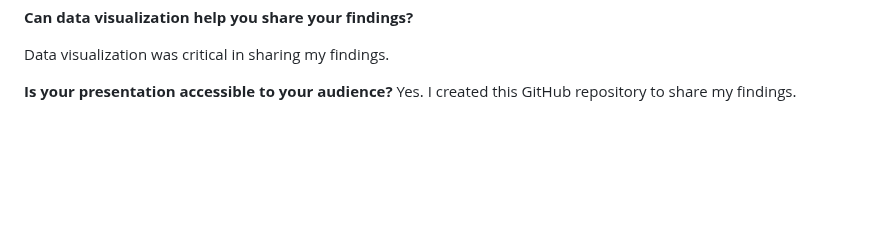
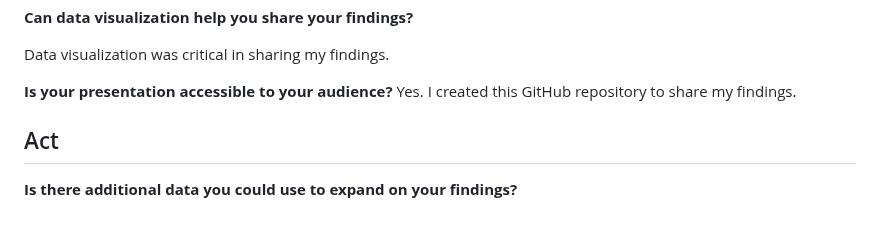
Before and after one commit to angelhumano/google_analytics_cert_capstone, a Markdown page: README.md, the part around the change. Drawn GitHub-style; folded sections open; blank space fills up the shorter version.

```diff
--- a/README.md
+++ b/README.md
@@ -441,7 +441,9 @@ Data visualization was critical in sharing my findings.
 Yes. I created this GitHub repository to share my findings.
 
 
+## Act
 
+**Is there additional data you could use to expand on your findings?**
 
 
 
```
